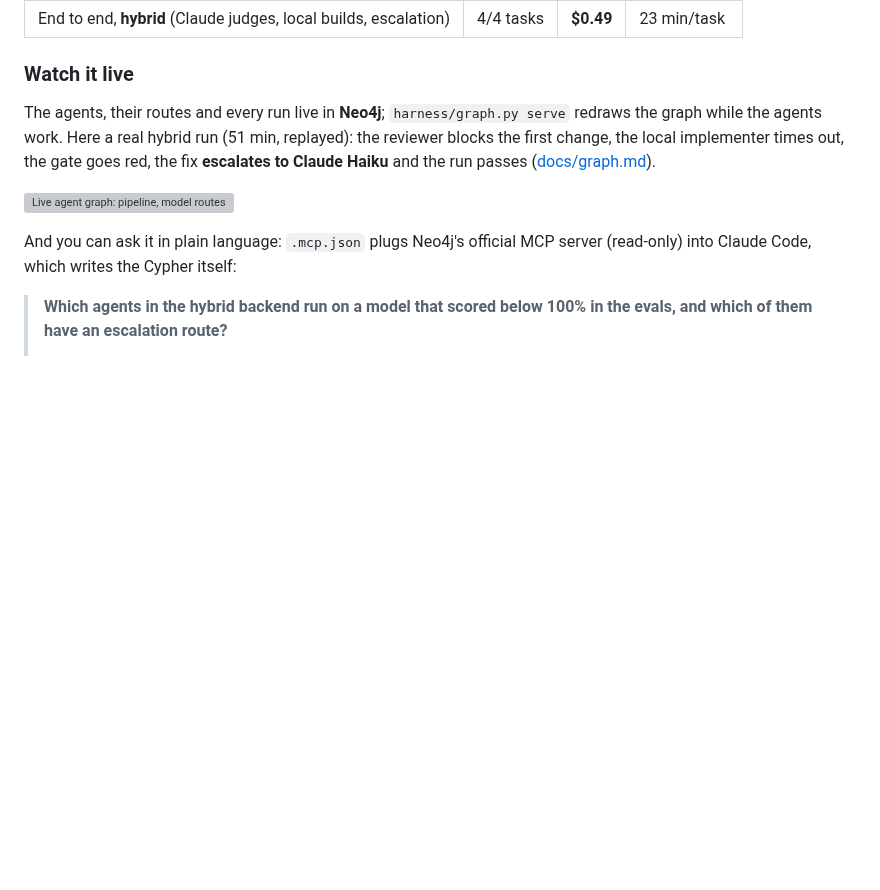
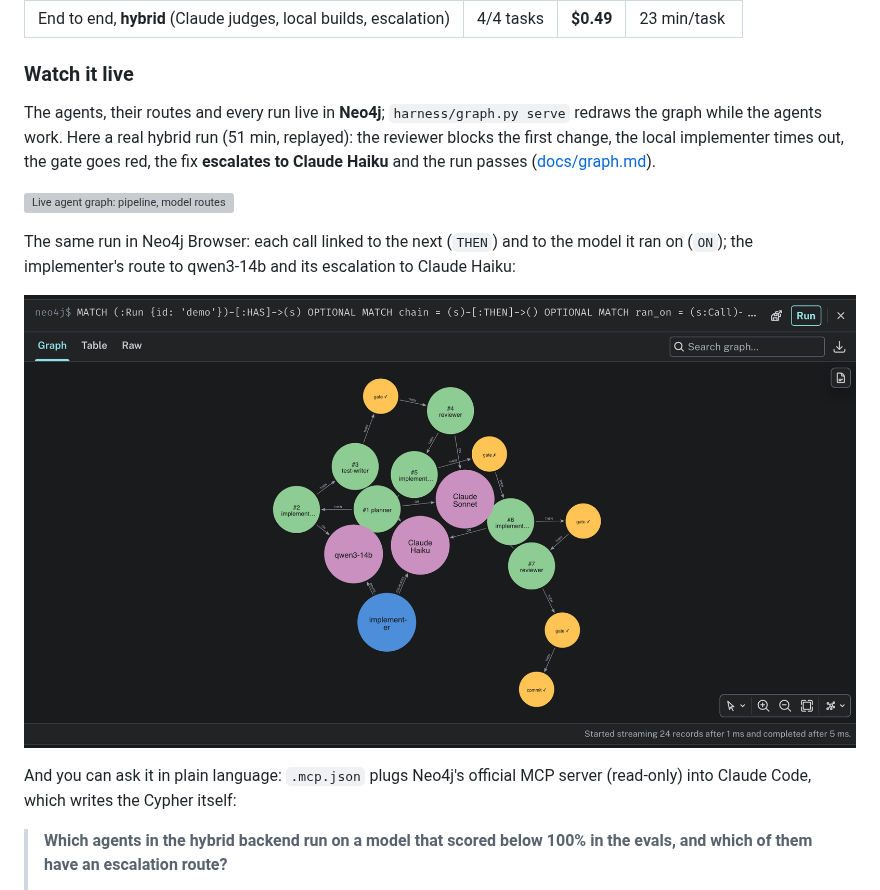
Before and after one commit to kevingo710/dota2App, a Markdown page: readme.md, the part around the change. GitHub-like rendering; pictures changed too: docs/media/neo4j-browser.png; blank space fills up the shorter version; grey boxes are pictures that could not be loaded.

```diff
--- a/readme.md
+++ b/readme.md
@@ -69,6 +69,12 @@ implementer times out, the gate goes red, the fix **escalates to Claude
 Haiku** and the run passes ([docs/graph.md](./docs/graph.md)).
 
 ![Live agent graph: pipeline, model routes and a run with an escalation](./docs/media/agent-graph.gif)
+
+The same run in Neo4j Browser: each call linked to the next (`THEN`) and to
+the model it ran on (`ON`); the implementer's route to qwen3-14b and its
+escalation to Claude Haiku:
+
+![The demo run in Neo4j Browser](./docs/media/neo4j-browser.png)
 
 And you can ask it in plain language: `.mcp.json` plugs Neo4j's official MCP
 server (read-only) into Claude Code, which writes the Cypher itself:
```
Also changed, not shown: docs/graph.md (+18 -1 lines), 2 other files.
